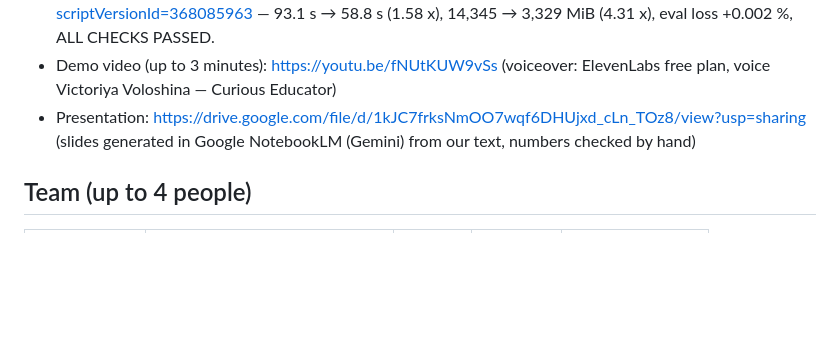
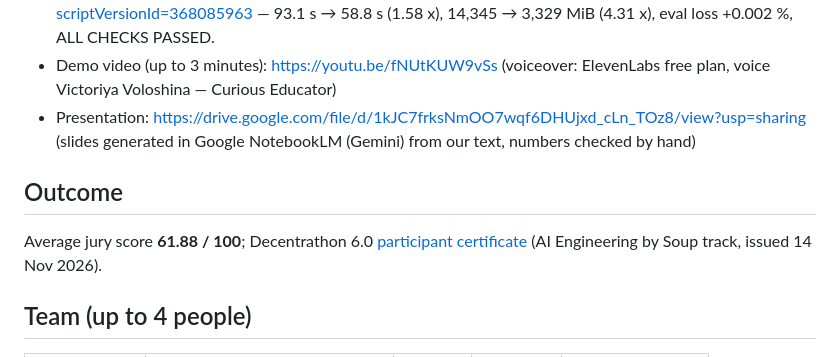
Before and after one commit to s0nakh/soup-triton-kernels, a Markdown page: SUBMISSION.md, the part around the change. GitHub-like rendering; blank space fills up the shorter version.

```diff
--- a/SUBMISSION.md
+++ b/SUBMISSION.md
@@ -13,6 +13,9 @@
   — 93.1 s → 58.8 s (1.58 x), 14,345 → 3,329 MiB (4.31 x), eval loss +0.002 %, ALL CHECKS PASSED.
 - Demo video (up to 3 minutes): https://youtu.be/fNUtKUW9vSs (voiceover: ElevenLabs free plan, voice Victoriya Voloshina — Curious Educator)
 - Presentation: https://drive.google.com/file/d/1kJC7frksNmOO7wqf6DHUjxd_cLn_TOz8/view?usp=sharing (slides generated in Google NotebookLM (Gemini) from our text, numbers checked by hand)
+
+## Outcome
+Average jury score **61.88 / 100**; Decentrathon 6.0 [participant certificate](./assets/decentrathon6-certificate.pdf) (AI Engineering by Soup track, issued 14 Nov 2026).
 
 ## Team (up to 4 people)
 | Name | Role | GitHub | Kaggle | Contact (captain) |
```
Also changed, not shown: README.md (+19 -2 lines), assets/decentrathon6-certificate.png (added), 1 other file.
